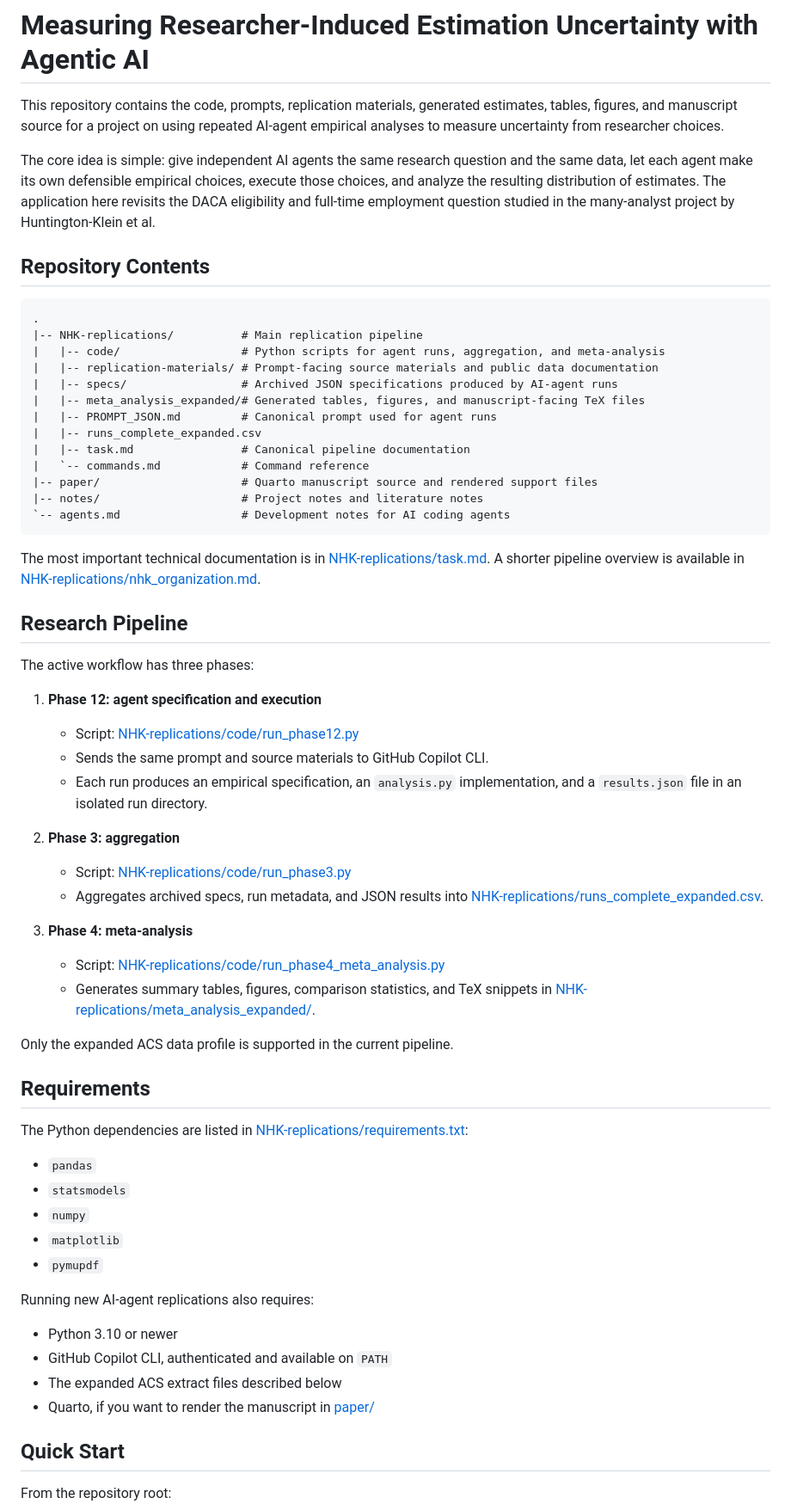
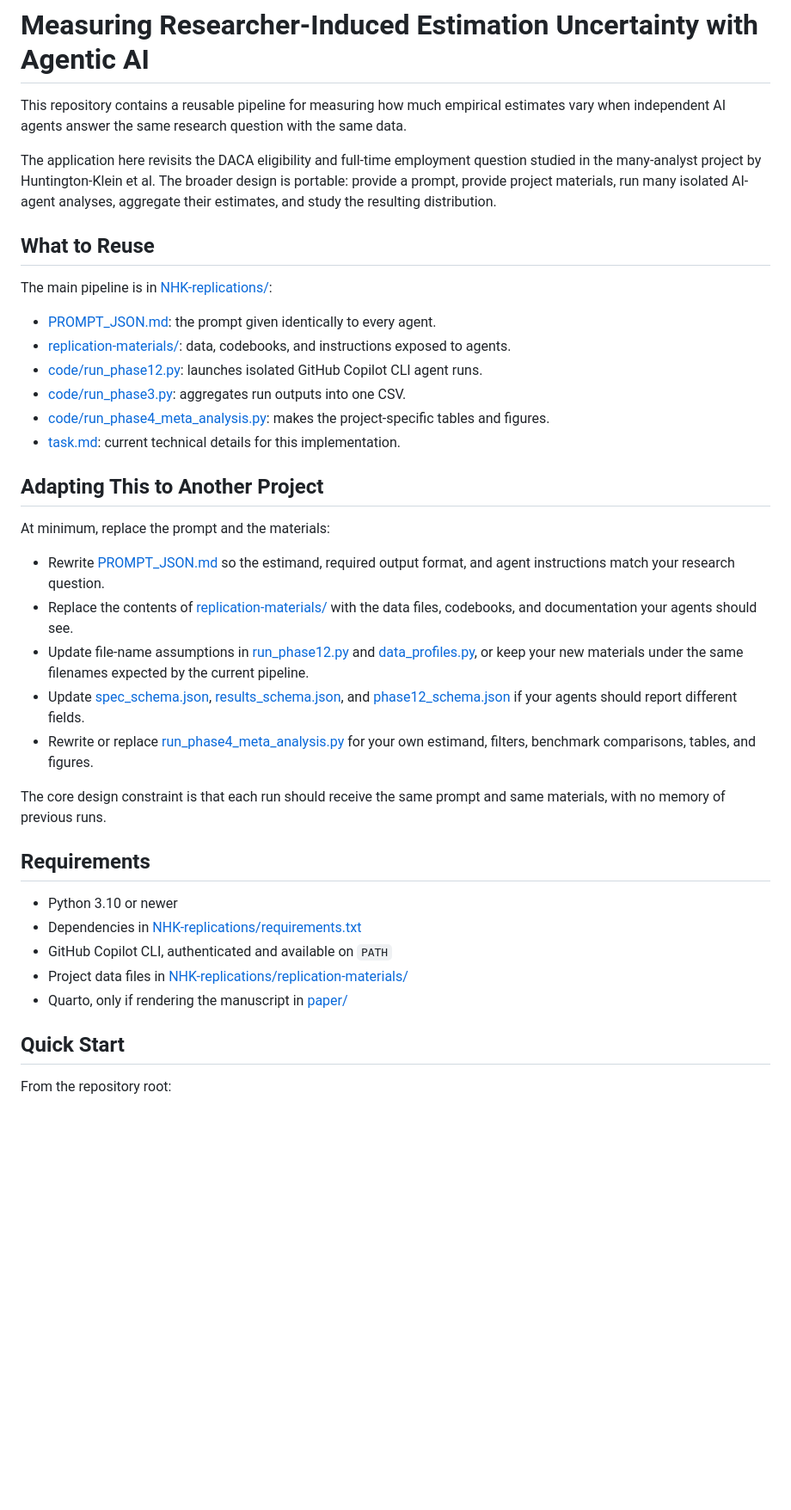
Before and after one commit to brettmcc/LLM-bootstrapping, a Markdown page: README.md, the part around one of its changes. Shown at 86% size. Drawn GitHub-style; blank space fills up the shorter version.

````diff
--- a/README.md
+++ b/README.md
@@ -1,64 +1,39 @@
 # Measuring Researcher-Induced Estimation Uncertainty with Agentic AI
 
-This repository contains the code, prompts, replication materials, generated estimates, tables, figures, and manuscript source for a project on using repeated AI-agent empirical analyses to measure uncertainty from researcher choices.
+This repository contains a reusable pipeline for measuring how much empirical estimates vary when independent AI agents answer the same research question with the same data.
 
-The core idea is simple: give independent AI agents the same research question and the same data, let each agent make its own defensible empirical choices, execute those choices, and analyze the resulting distribution of estimates. The application here revisits the DACA eligibility and full-time employment question studied in the many-analyst project by Huntington-Klein et al.
+The application here revisits the DACA eligibility and full-time employment question studied in the many-analyst project by Huntington-Klein et al. The broader design is portable: provide a prompt, provide project materials, run many isolated AI-agent analyses, aggregate their estimates, and study the resulting distribution.
 
-## Repository Contents
+## What to Reuse
 
-```text
-.
-|-- NHK-replications/          # Main replication pipeline
-|   |-- code/                  # Python scripts for agent runs, aggregation, and meta-analysis
-|   |-- replication-materials/ # Prompt-facing source materials and public data documentation
-|   |-- specs/                 # Archived JSON specifications produced by AI-agent runs
-|   |-- meta_analysis_expanded/# Generated tables, figures, and manuscript-facing TeX files
-|   |-- PROMPT_JSON.md         # Canonical prompt used for agent runs
-|   |-- runs_complete_expanded.csv
-|   |-- task.md                # Canonical pipeline documentation
-|   `-- commands.md            # Command reference
-|-- paper/                     # Quarto manuscript source and rendered support files
-|-- notes/                     # Project notes and literature notes
-`-- agents.md                  # Development notes for AI coding agents
-```
+The main pipeline is in [NHK-replications/](NHK-replications/):
 
-The most important technical documentation is in [NHK-replications/task.md](NHK-replications/task.md). A shorter pipeline overview is available in [NHK-replications/nhk_organization.md](NHK-replications/nhk_organization.md).
+- [PROMPT_JSON.md](NHK-replications/PROMPT_JSON.md): the prompt given identically to every agent.
+- [replication-materials/](NHK-replications/replication-materials/): data, codebooks, and instructions exposed to agents.
+- [code/run_phase12.py](NHK-replications/code/run_phase12.py): launches isolated GitHub Copilot CLI agent runs.
+- [code/run_phase3.py](NHK-replications/code/run_phase3.py): aggregates run outputs into one CSV.
+- [code/run_phase4_meta_analysis.py](NHK-replications/code/run_phase4_meta_analysis.py): makes the project-specific tables and figures.
+- [task.md](NHK-replications/task.md): current technical details for this implementation.
 
-## Research Pipeline
+## Adapting This to Another Project
 
-The active workflow has three phases:
+At minimum, replace the prompt and the materials:
 
-1. **Phase 12: agent specification and execution**
-   - Script: [NHK-replications/code/run_phase12.py](NHK-replications/code/run_phase12.py)
-   - Sends the same prompt and source materials to GitHub Copilot CLI.
-   - Each run produces an empirical specification, an `analysis.py` implementation, and a `results.json` file in an isolated run directory.
+- Rewrite [PROMPT_JSON.md](NHK-replications/PROMPT_JSON.md) so the estimand, required output format, and agent instructions match your research question.
+- Replace the contents of [replication-materials/](NHK-replications/replication-materials/) with the data files, codebooks, and documentation your agents should see.
+- Update file-name assumptions in [run_phase12.py](NHK-replications/code/run_phase12.py) and [data_profiles.py](NHK-replications/code/data_profiles.py), or keep your new materials under the same filenames expected by the current pipeline.
+- Update [spec_schema.json](NHK-replications/spec_schema.json), [results_schema.json](NHK-replications/results_schema.json), and [phase12_schema.json](NHK-replications/phase12_schema.json) if your agents should report different fields.
+- Rewrite or replace [run_phase4_meta_analysis.py](NHK-replications/code/run_phase4_meta_analysis.py) for your own estimand, filters, benchmark comparisons, tables, and figures.
 
-2. **Phase 3: aggregation**
-   - Script: [NHK-replications/code/run_phase3.py](NHK-replications/code/run_phase3.py)
-   - Aggregates archived specs, run metadata, and JSON results into [NHK-replications/runs_complete_expanded.csv](NHK-replications/runs_complete_expanded.csv).
-
-3. **Phase 4: meta-analysis**
-   - Script: [NHK-replications/code/run_phase4_meta_analysis.py](NHK-replications/code/run_phase4_meta_analysis.py)
-   - Generates summary tables, figures, comparison statistics, and TeX snippets in [NHK-replications/meta_analysis_expanded/](NHK-replications/meta_analysis_expanded/).
-
-Only the expanded ACS data profile is supported in the current pipeline.
+The core design constraint is that each run should receive the same prompt and same materials, with no memory of previous runs.
 
 ## Requirements
 
-The Python dependencies are listed in [NHK-replications/requirements.txt](NHK-replications/requirements.txt):
-
-- `pandas`
-- `statsmodels`
-- `numpy`
-- `matplotlib`
-- `pymupdf`
-
-Running new AI-agent replications also requires:
-
 - Python 3.10 or newer
+- Dependencies in [NHK-replications/requirements.txt](NHK-replications/requirements.txt)
 - GitHub Copilot CLI, authenticated and available on `PATH`
-- The expanded ACS extract files described below
-- Quarto, if you want to render the manuscript in [paper/](paper/)
+- Project data files in [NHK-replications/replication-materials/](NHK-replications/replication-materials/)
+- Quarto, only if rendering the manuscript in [paper/](paper/)
 
 ## Quick Start
 
````
Also changed, not shown: other parts of README.md (+5 -25 lines).
